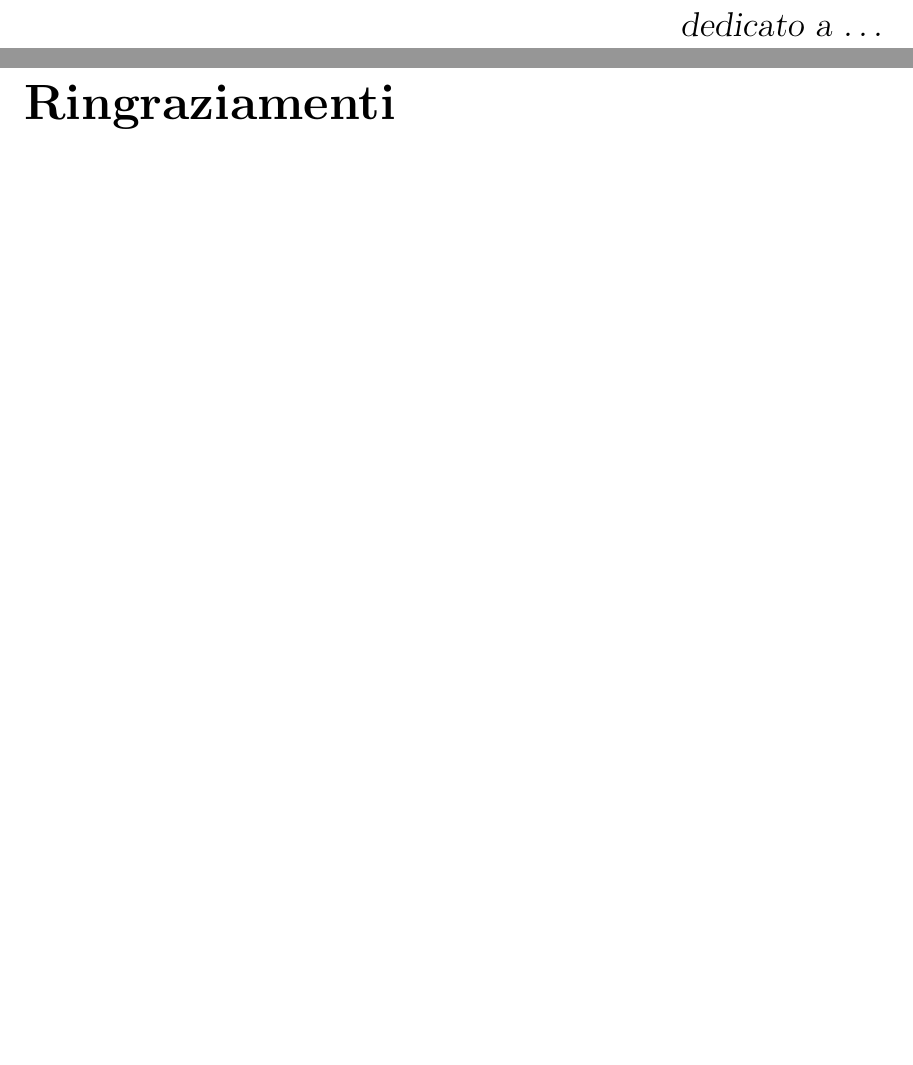
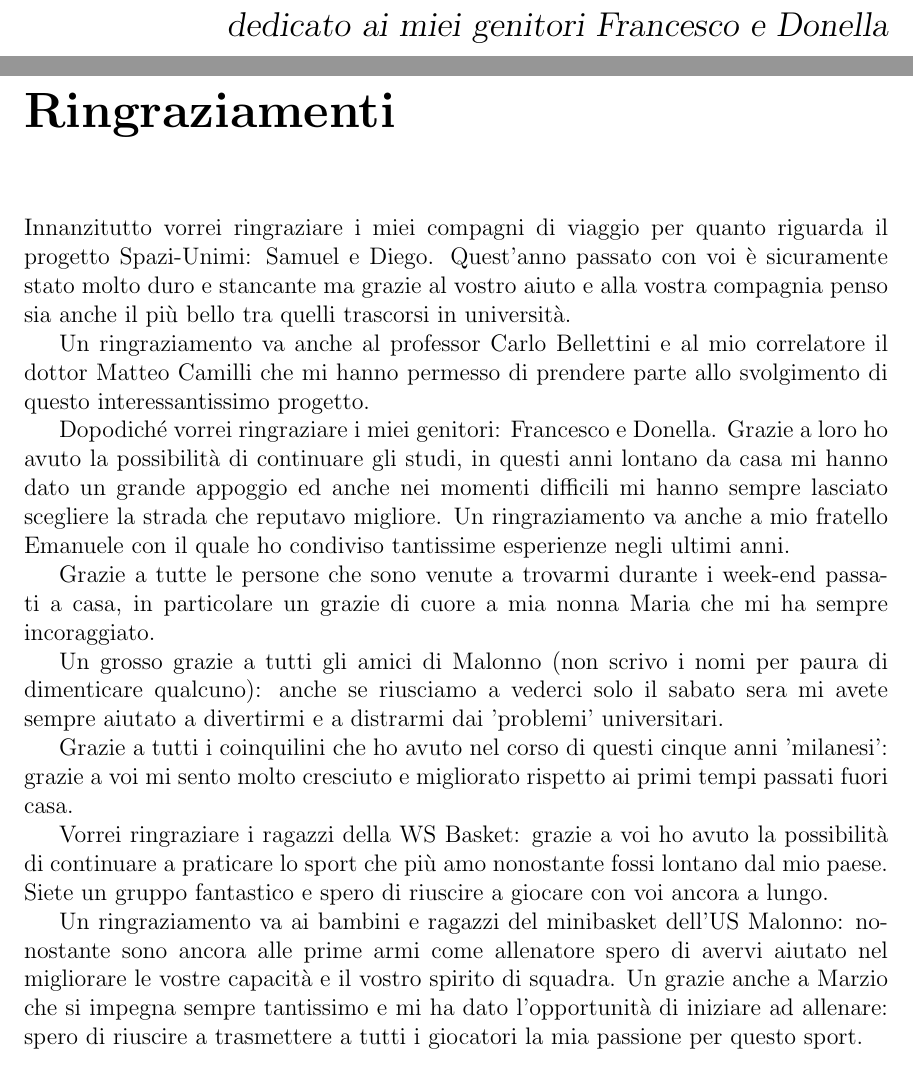
Before and after one commit to paoloventuri/Tesi, a LaTeX document (Tesi.tex): two parts of pages 2 and 3 of 56, joined at a grey line, cut at the place of the change, the shorter picture padded with empty space. The pictures show the PDF file Tesi.pdf that the author committed with the source.

Commit message:
Ultime correzioni. Aggiunti i ringraziamenti e la dedica.

```diff
--- a/Tesi.tex
+++ b/Tesi.tex
@@ -139,7 +139,7 @@ keywordstyle=\color{green},
 %
 \beforepreface
 \prefacesection{}
-        {\hfill \Large {\sl dedicato a \dots}}
+        {\hfill \Large {\sl dedicato ai miei genitori Francesco e Donella}}
 %
 %			PREFAZIONE
 %
@@ -149,9 +149,26 @@ keywordstyle=\color{green},
 %			RINGRAZIAMENTI
 %
 \prefacesection{Ringraziamenti}
+{
+Innanzitutto vorrei ringraziare i miei compagni di viaggio per quanto riguarda il progetto Spazi-Unimi: Samuel e Diego. Quest'anno passato con voi è sicuramente stato molto duro e stancante ma grazie al vostro aiuto e alla vostra compagnia penso sia anche il più bello tra quelli trascorsi in università.
 
+Un ringraziamento va anche al professor Carlo Bellettini e al mio correlatore il dottor Matteo Camilli che mi hanno permesso di prendere parte allo svolgimento di questo interessantissimo progetto.
 
+Dopodiché vorrei ringraziare i miei genitori: Francesco e Donella. Grazie a loro ho avuto la possibilità di continuare gli studi, in questi anni lontano da casa mi hanno dato un grande appoggio ed anche nei momenti difficili mi hanno sempre lasciato scegliere la strada che reputavo migliore.
+Un ringraziamento va anche a mio fratello Emanuele con il quale ho condiviso tantissime esperienze negli ultimi anni.
 
+Grazie a tutte le persone che sono venute a trovarmi durante i week-end passati a casa, in particolare un grazie di cuore a mia nonna Maria che mi ha sempre incoraggiato.
+
+Un grosso grazie a tutti gli amici di Malonno (non scrivo i nomi per paura di dimenticare qualcuno): anche se riusciamo a vederci solo il sabato sera mi avete sempre aiutato a divertirmi e a distrarmi dai 'problemi' universitari.
+
+Grazie a tutti i coinquilini che ho avuto nel corso di questi cinque anni 'milanesi': grazie a voi mi sento molto cresciuto e migliorato rispetto ai primi tempi passati fuori casa.
+
+Vorrei ringraziare i ragazzi della WS Basket: grazie a voi ho avuto la possibilità di continuare a praticare lo sport che più amo nonostante fossi lontano dal mio paese.
+Siete un gruppo fantastico e spero di riuscire a giocare con voi ancora a lungo.
+
+Un ringraziamento va ai bambini e ragazzi del minibasket dell'US Malonno: nonostante sono ancora alle prime armi come allenatore spero di avervi aiutato nel migliorare le vostre capacità e il vostro spirito di squadra.
+Un grazie anche a Marzio che si impegna sempre tantissimo e mi ha dato l'opportunità di iniziare ad allenare: spero di riuscire a trasmettere a tutti i giocatori la mia passione per questo sport.
+}
 \afterpreface
 %
 %
```
Also changed, not shown: Tesi.pdf, Tesi.tex (11 more changed lines).
